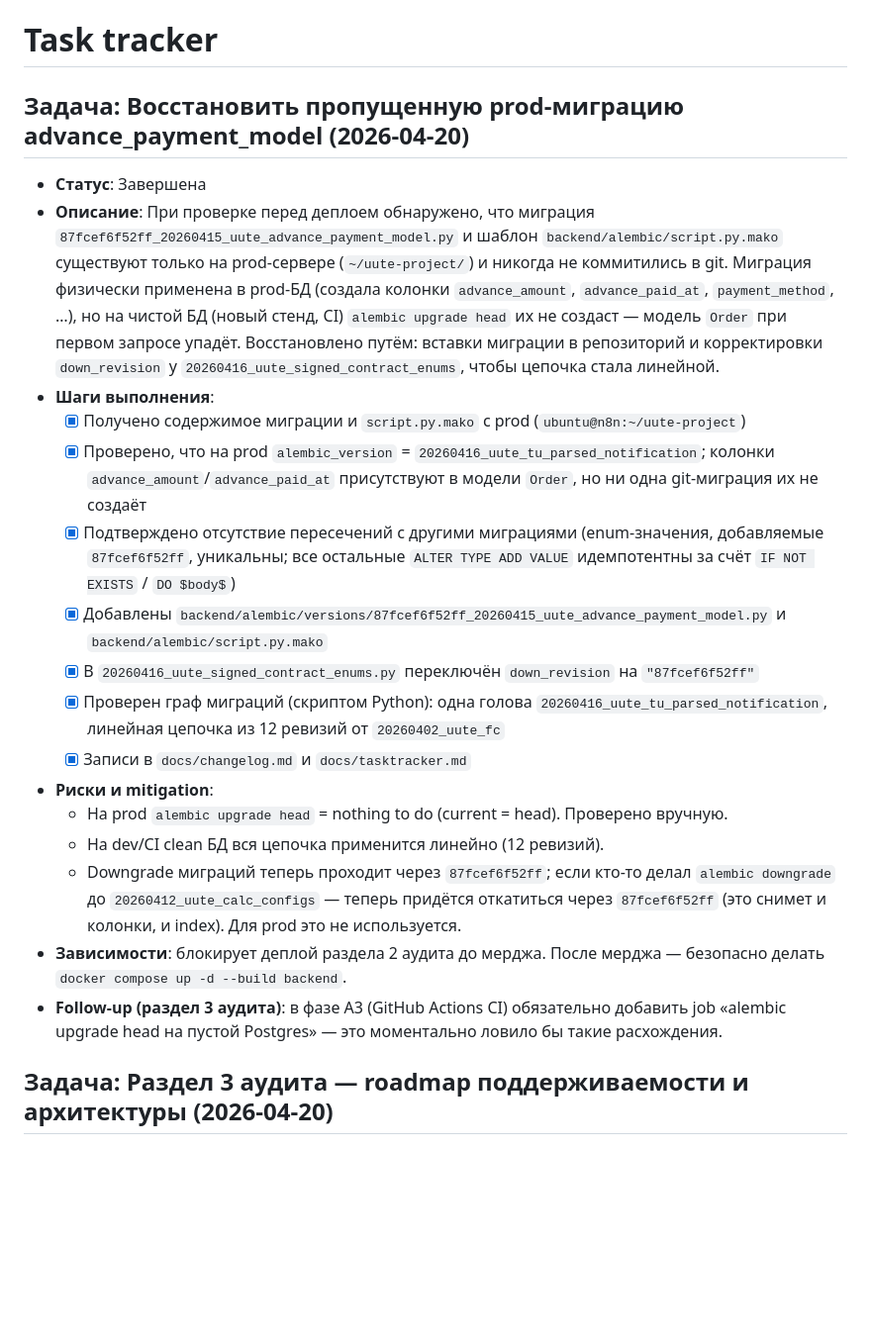
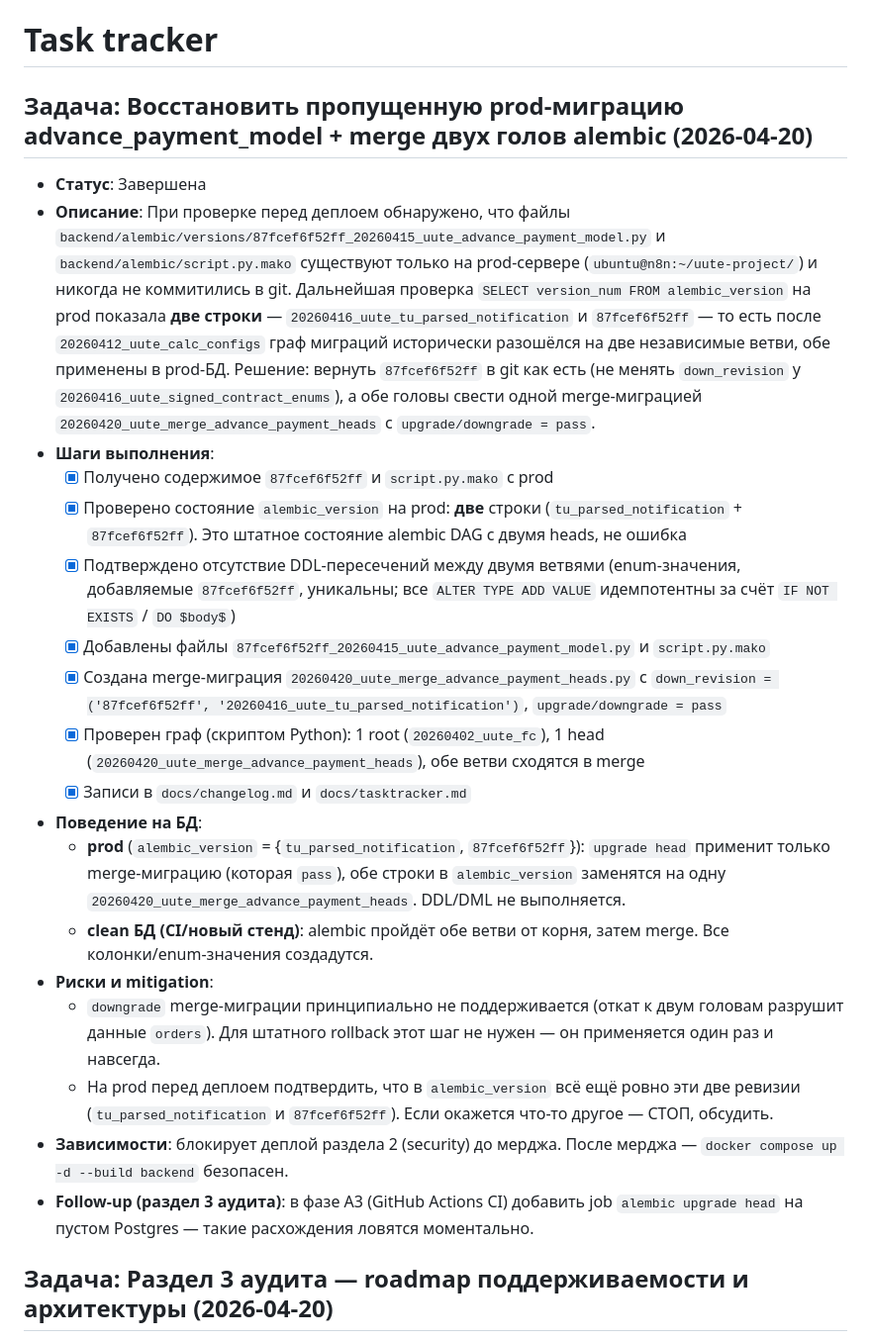
Before and after one commit to Sergtsk45/AutoprojectUUTE, a Markdown page: docs/tasktracker.md, the part around the change. Shown at 99% size. Drawn GitHub-style; blank space fills up the shorter version.

Commit message:
docs: record alembic merge-heads recovery strategy
Made-with: Cursor

```diff
--- a/docs/tasktracker.md
+++ b/docs/tasktracker.md
@@ -1,22 +1,24 @@
 # Task tracker
 
-## Задача: Восстановить пропущенную prod-миграцию advance_payment_model (2026-04-20)
+## Задача: Восстановить пропущенную prod-миграцию advance_payment_model + merge двух голов alembic (2026-04-20)
 - **Статус**: Завершена
-- **Описание**: При проверке перед деплоем обнаружено, что миграция `87fcef6f52ff_20260415_uute_advance_payment_model.py` и шаблон `backend/alembic/script.py.mako` существуют только на prod-сервере (`~/uute-project/`) и никогда не коммитились в git. Миграция физически применена в prod-БД (создала колонки `advance_amount`, `advance_paid_at`, `payment_method`, …), но на чистой БД (новый стенд, CI) `alembic upgrade head` их не создаст — модель `Order` при первом запросе упадёт. Восстановлено путём: вставки миграции в репозиторий и корректировки `down_revision` у `20260416_uute_signed_contract_enums`, чтобы цепочка стала линейной.
+- **Описание**: При проверке перед деплоем обнаружено, что файлы `backend/alembic/versions/87fcef6f52ff_20260415_uute_advance_payment_model.py` и `backend/alembic/script.py.mako` существуют только на prod-сервере (`ubuntu@n8n:~/uute-project/`) и никогда не коммитились в git. Дальнейшая проверка `SELECT version_num FROM alembic_version` на prod показала **две строки** — `20260416_uute_tu_parsed_notification` и `87fcef6f52ff` — то есть после `20260412_uute_calc_configs` граф миграций исторически разошёлся на две независимые ветви, обе применены в prod-БД. Решение: вернуть `87fcef6f52ff` в git как есть (не менять `down_revision` у `20260416_uute_signed_contract_enums`), а обе головы свести одной merge-миграцией `20260420_uute_merge_advance_payment_heads` с `upgrade/downgrade = pass`.
 - **Шаги выполнения**:
-  - [x] Получено содержимое миграции и `script.py.mako` с prod (`ubuntu@n8n:~/uute-project`)
-  - [x] Проверено, что на prod `alembic_version` = `20260416_uute_tu_parsed_notification`; колонки `advance_amount`/`advance_paid_at` присутствуют в модели `Order`, но ни одна git-миграция их не создаёт
-  - [x] Подтверждено отсутствие пересечений с другими миграциями (enum-значения, добавляемые `87fcef6f52ff`, уникальны; все остальные `ALTER TYPE ADD VALUE` идемпотентны за счёт `IF NOT EXISTS` / `DO $body$`)
-  - [x] Добавлены `backend/alembic/versions/87fcef6f52ff_20260415_uute_advance_payment_model.py` и `backend/alembic/script.py.mako`
-  - [x] В `20260416_uute_signed_contract_enums.py` переключён `down_revision` на `"87fcef6f52ff"`
-  - [x] Проверен граф миграций (скриптом Python): одна голова `20260416_uute_tu_parsed_notification`, линейная цепочка из 12 ревизий от `20260402_uute_fc`
+  - [x] Получено содержимое `87fcef6f52ff` и `script.py.mako` с prod
+  - [x] Проверено состояние `alembic_version` на prod: **две** строки (`tu_parsed_notification` + `87fcef6f52ff`). Это штатное состояние alembic DAG с двумя heads, не ошибка
+  - [x] Подтверждено отсутствие DDL-пересечений между двумя ветвями (enum-значения, добавляемые `87fcef6f52ff`, уникальны; все `ALTER TYPE ADD VALUE` идемпотентны за счёт `IF NOT EXISTS` / `DO $body$`)
+  - [x] Добавлены файлы `87fcef6f52ff_20260415_uute_advance_payment_model.py` и `script.py.mako`
+  - [x] Создана merge-миграция `20260420_uute_merge_advance_payment_heads.py` с `down_revision = ('87fcef6f52ff', '20260416_uute_tu_parsed_notification')`, `upgrade/downgrade = pass`
+  - [x] Проверен граф (скриптом Python): 1 root (`20260402_uute_fc`), 1 head (`20260420_uute_merge_advance_payment_heads`), обе ветви сходятся в merge
   - [x] Записи в `docs/changelog.md` и `docs/tasktracker.md`
+- **Поведение на БД**:
+  - **prod** (`alembic_version` = {`tu_parsed_notification`, `87fcef6f52ff`}): `upgrade head` применит только merge-миграцию (которая `pass`), обе строки в `alembic_version` заменятся на одну `20260420_uute_merge_advance_payment_heads`. DDL/DML не выполняется.
+  - **clean БД (CI/новый стенд)**: alembic пройдёт обе ветви от корня, затем merge. Все колонки/enum-значения создадутся.
 - **Риски и mitigation**:
-  - На prod `alembic upgrade head` = nothing to do (current = head). Проверено вручную.
-  - На dev/CI clean БД вся цепочка применится линейно (12 ревизий).
-  - Downgrade миграций теперь проходит через `87fcef6f52ff`; если кто-то делал `alembic downgrade` до `20260412_uute_calc_configs` — теперь придётся откатиться через `87fcef6f52ff` (это снимет и колонки, и index). Для prod это не используется.
-- **Зависимости**: блокирует деплой раздела 2 аудита до мерджа. После мерджа — безопасно делать `docker compose up -d --build backend`.
-- **Follow-up (раздел 3 аудита)**: в фазе A3 (GitHub Actions CI) обязательно добавить job «alembic upgrade head на пустой Postgres» — это моментально ловило бы такие расхождения.
+  - `downgrade` merge-миграции принципиально не поддерживается (откат к двум головам разрушит данные `orders`). Для штатного rollback этот шаг не нужен — он применяется один раз и навсегда.
+  - На prod перед деплоем подтвердить, что в `alembic_version` всё ещё ровно эти две ревизии (`tu_parsed_notification` и `87fcef6f52ff`). Если окажется что-то другое — СТОП, обсудить.
+- **Зависимости**: блокирует деплой раздела 2 (security) до мерджа. После мерджа — `docker compose up -d --build backend` безопасен.
+- **Follow-up (раздел 3 аудита)**: в фазе A3 (GitHub Actions CI) добавить job `alembic upgrade head` на пустом Postgres — такие расхождения ловятся моментально.
 
 ## Задача: Раздел 3 аудита — roadmap поддерживаемости и архитектуры (2026-04-20)
 - **Статус**: В процессе (утверждение плана)
```
Also changed, not shown: docs/changelog.md (+10 -8 lines).
